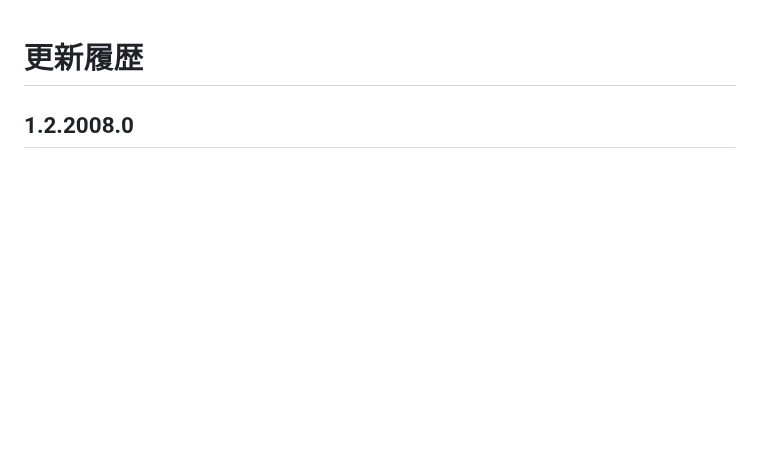
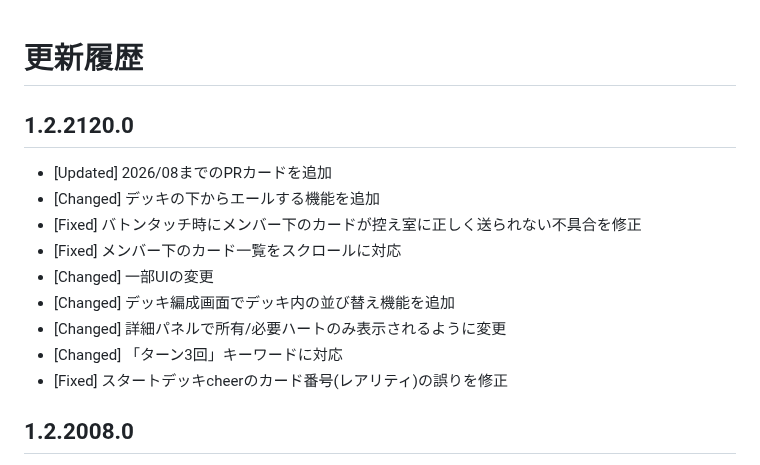
Before and after one commit to zakurov-dia/LoveCas-Publish, a Markdown page: History.md, the part around the change. Drawn GitHub-style; blank space fills up the shorter version.

```diff
--- a/History.md
+++ b/History.md
@@ -1,4 +1,16 @@
 # 更新履歴
+
+## 1.2.2120.0
+
+- [Updated] 2026/08までのPRカードを追加
+- [Changed] デッキの下からエールする機能を追加
+- [Fixed] バトンタッチ時にメンバー下のカードが控え室に正しく送られない不具合を修正
+- [Fixed] メンバー下のカード一覧をスクロールに対応
+- [Changed] 一部UIの変更
+- [Changed] デッキ編成画面でデッキ内の並び替え機能を追加
+- [Changed] 詳細パネルで所有/必要ハートのみ表示されるように変更
+- [Changed] 「ターン3回」キーワードに対応
+- [Fixed] スタートデッキcheerのカード番号(レアリティ)の誤りを修正
 
 ## 1.2.2008.0
 
```
Also changed, not shown: docs/Usage.md (+10 -2 lines), docs/images/button_yell_from_bottom.png (added), docs/images/index_deck_sort.png (added), docs/images/index_library_filter.png, 2 other files.
